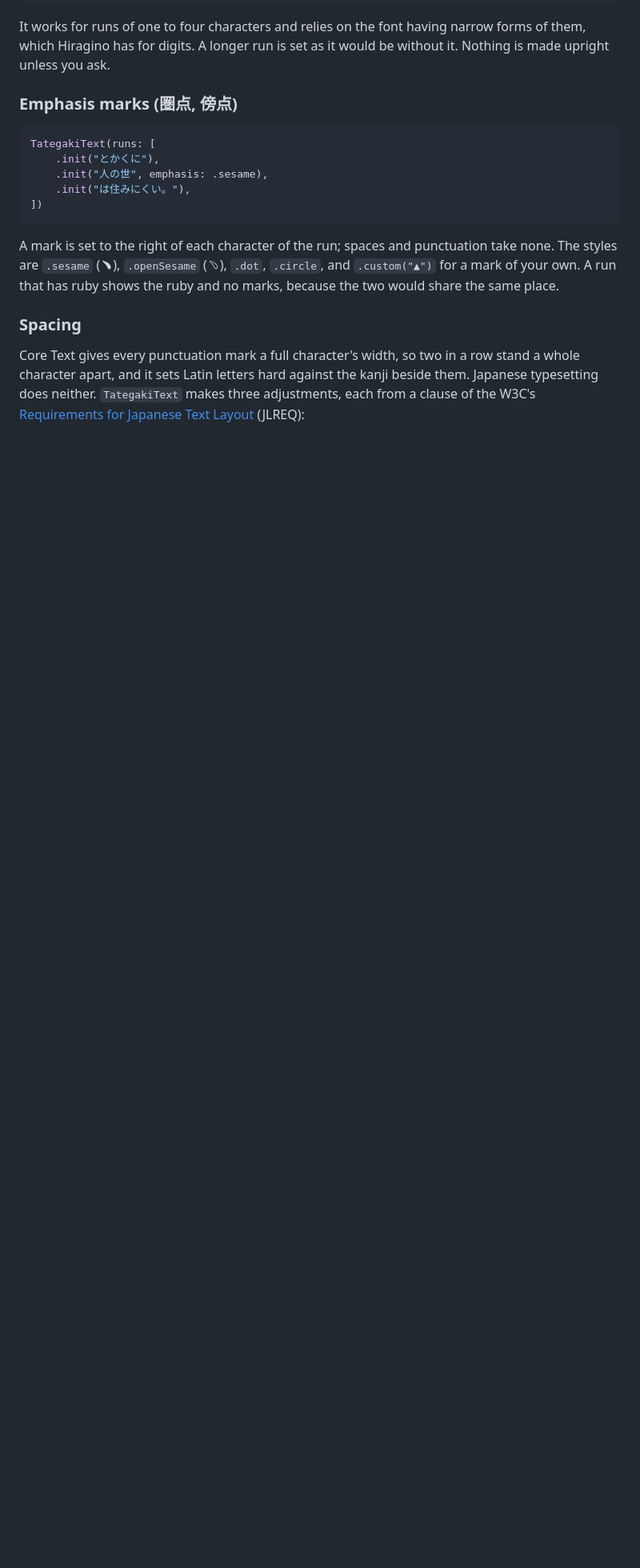
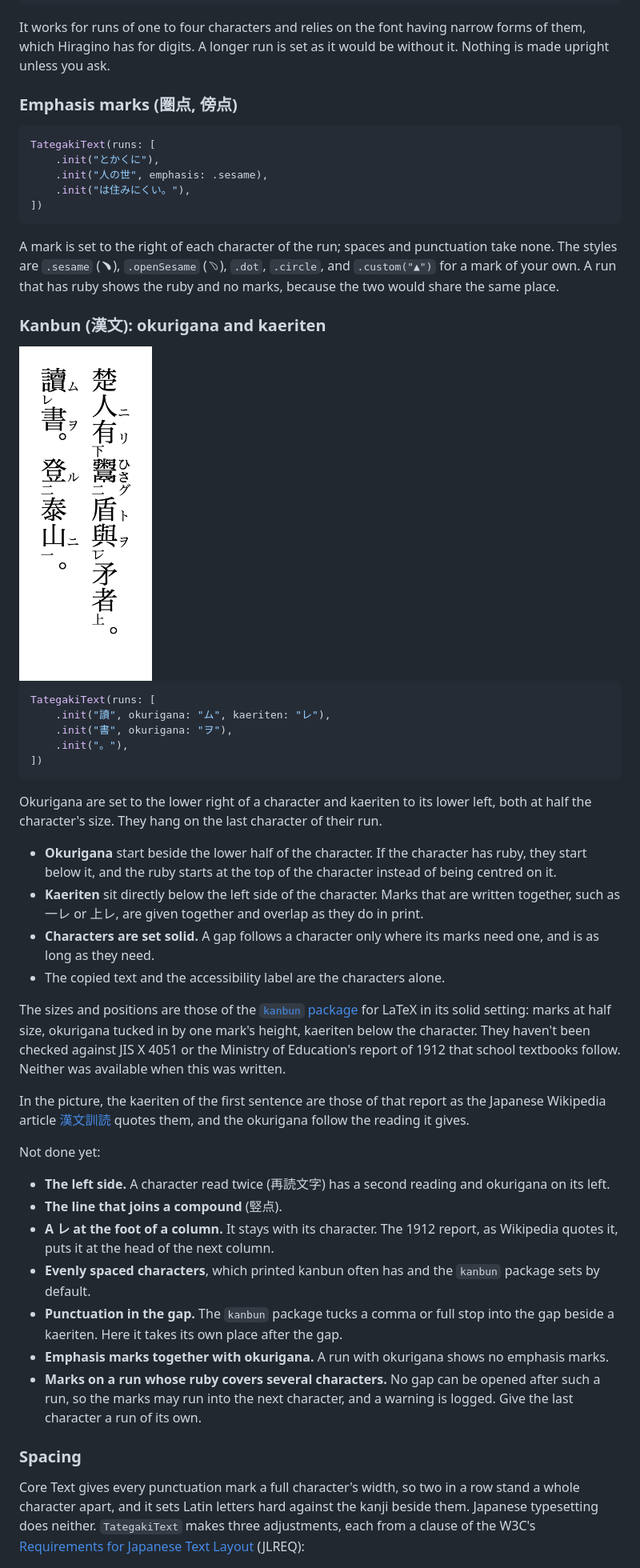
Before and after one commit to MacchaCat/swift-tategaki, a Markdown page: README.md, the part around one of its changes. Shown at 80% size. GitHub-like rendering; pictures changed too: Documentation/kanbun.png (added); blank space fills up the shorter version.

````diff
--- a/README.md
+++ b/README.md
@@ -139,6 +139,50 @@ A mark is set to the right of each character of the run; spaces and punctuation
 `.sesame` (﹅), `.openSesame` (﹆), `.dot`, `.circle`, and `.custom("▲")` for a mark of your own. A run that has
 ruby shows the ruby and no marks, because the two would share the same place.
 
+### Kanbun (漢文): okurigana and kaeriten
+
+<img src="Documentation/kanbun.png" alt="Three sentences of classical Chinese set vertically, with small katakana to the lower right of some characters and small marks such as レ, 一, 二, 上 and 下 to their lower left" height="420">
+
+```swift
+TategakiText(runs: [
+    .init("讀", okurigana: "ム", kaeriten: "レ"),
+    .init("書", okurigana: "ヲ"),
+    .init("。"),
+])
+```
+
+Okurigana are set to the lower right of a character and kaeriten to its lower left, both at half the character's
+size. They hang on the last character of their run.
+
+- **Okurigana** start beside the lower half of the character. If the character has ruby, they start below it, and
+  the ruby starts at the top of the character instead of being centred on it.
+- **Kaeriten** sit directly below the left side of the character. Marks that are written together, such as 一レ
+  or 上レ, are given together and overlap as they do in print.
+- **Characters are set solid.** A gap follows a character only where its marks need one, and is as long as they
+  need.
+- The copied text and the accessibility label are the characters alone.
+
+The sizes and positions are those of the [`kanbun` package](https://ctan.org/pkg/kanbun) for LaTeX in its solid
+setting: marks at half size, okurigana tucked in by one mark's height, kaeriten below the character. They haven't
+been checked against JIS X 4051 or the Ministry of Education's report of 1912 that school textbooks follow.
+Neither was available when this was written.
+
+In the picture, the kaeriten of the first sentence are those of that report as the Japanese Wikipedia article
+[漢文訓読](https://ja.wikipedia.org/wiki/漢文訓読) quotes them, and the okurigana follow the reading it gives.
+
+Not done yet:
+
+- **The left side.** A character read twice (再読文字) has a second reading and okurigana on its left.
+- **The line that joins a compound** (竪点).
+- **A レ at the foot of a column.** It stays with its character. The 1912 report, as Wikipedia quotes it, puts it
+  at the head of the next column.
+- **Evenly spaced characters**, which printed kanbun often has and the `kanbun` package sets by default.
+- **Punctuation in the gap.** The `kanbun` package tucks a comma or full stop into the gap beside a kaeriten.
+  Here it takes its own place after the gap.
+- **Emphasis marks together with okurigana.** A run with okurigana shows no emphasis marks.
+- **Marks on a run whose ruby covers several characters.** No gap can be opened after such a run, so the marks
+  may run into the next character, and a warning is logged. Give the last character a run of its own.
+
 ### Spacing
 
 Core Text gives every punctuation mark a full character's width, so two in a row stand a whole character apart,
````
Also changed, not shown: other parts of README.md (+8 -2 lines), CHANGELOG.md (+9 -0 lines), 7 other files.
